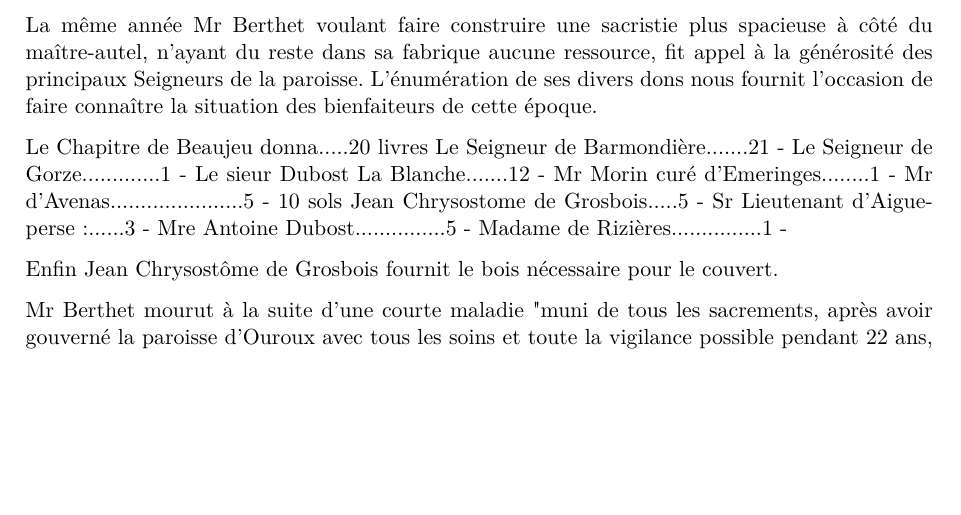
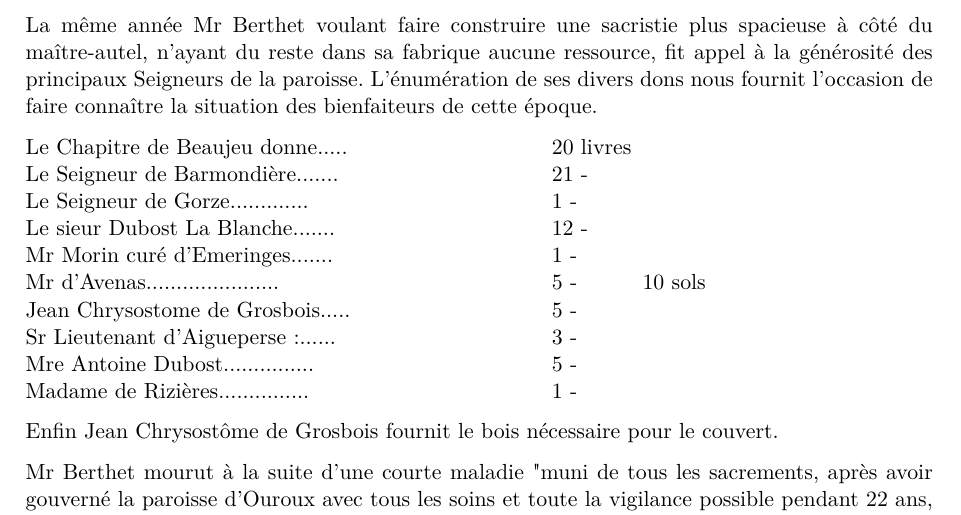
Before and after one commit to grostim/HistoireOuroux, a LaTeX document (Histoire d'Ouroux.tex, which reads Chapitres/16-cures.tex): part of page 79 of 179, cut so that both start at the same text, the shorter picture padded with empty space. Compiled offline with pdfLaTeX.

Commit message:
fix: tabuler la liste des dons de la paroisse

```diff
--- a/Chapitres/16-cures.tex
+++ b/Chapitres/16-cures.tex
@@ -181,16 +181,19 @@ En 1683 nous le voyons acheter un tabernacle fourni par Mr Novil maître sculpte
 
 La même année Mr Berthet voulant faire construire une sacristie plus spacieuse à côté du maître-autel, n'ayant du reste dans sa fabrique aucune ressource, fit appel à la générosité des principaux Seigneurs de la paroisse. L'énumération de ses divers dons nous fournit l'occasion de faire connaître la situation des bienfaiteurs de cette époque.
 
-Le Chapitre de Beaujeu donna.....20 livres
-Le Seigneur de Barmondière.......21    -
-Le Seigneur de Gorze.............1     -
-Le sieur Dubost La Blanche.......12    -
-Mr Morin curé d'Emeringes........1     -
-Mr d'Avenas......................5     -    10 sols
-Jean Chrysostome de Grosbois.....5     -
-Sr Lieutenant d'Aigueperse:......3     -
-Mre Antoine Dubost...............5     -
-Madame de Rizières...............1     -
+\begin{tabbing}
+\hspace{0.58\textwidth}\=\hspace{0.10\textwidth}\=\kill
+Le Chapitre de Beaujeu donne.....\>20 livres\\
+Le Seigneur de Barmondière.......\>21    -\\
+Le Seigneur de Gorze.............\>1     -\\
+Le sieur Dubost La Blanche.......\>12    -\\
+Mr Morin curé d'Emeringes.......\>1     -\\
+Mr d'Avenas......................\>5     -\>10 sols\\
+Jean Chrysostome de Grosbois.....\>5     -\\
+Sr Lieutenant d'Aigueperse:......\>3     -\\
+Mre Antoine Dubost...............\>5     -\\
+Madame de Rizières...............\>1     -
+\end{tabbing}
 
 Enfin Jean Chrysostôme de Grosbois fournit le bois nécessaire pour le couvert.
 
```
Also changed, not shown: preuves/issue-34-page-79.png (added).
